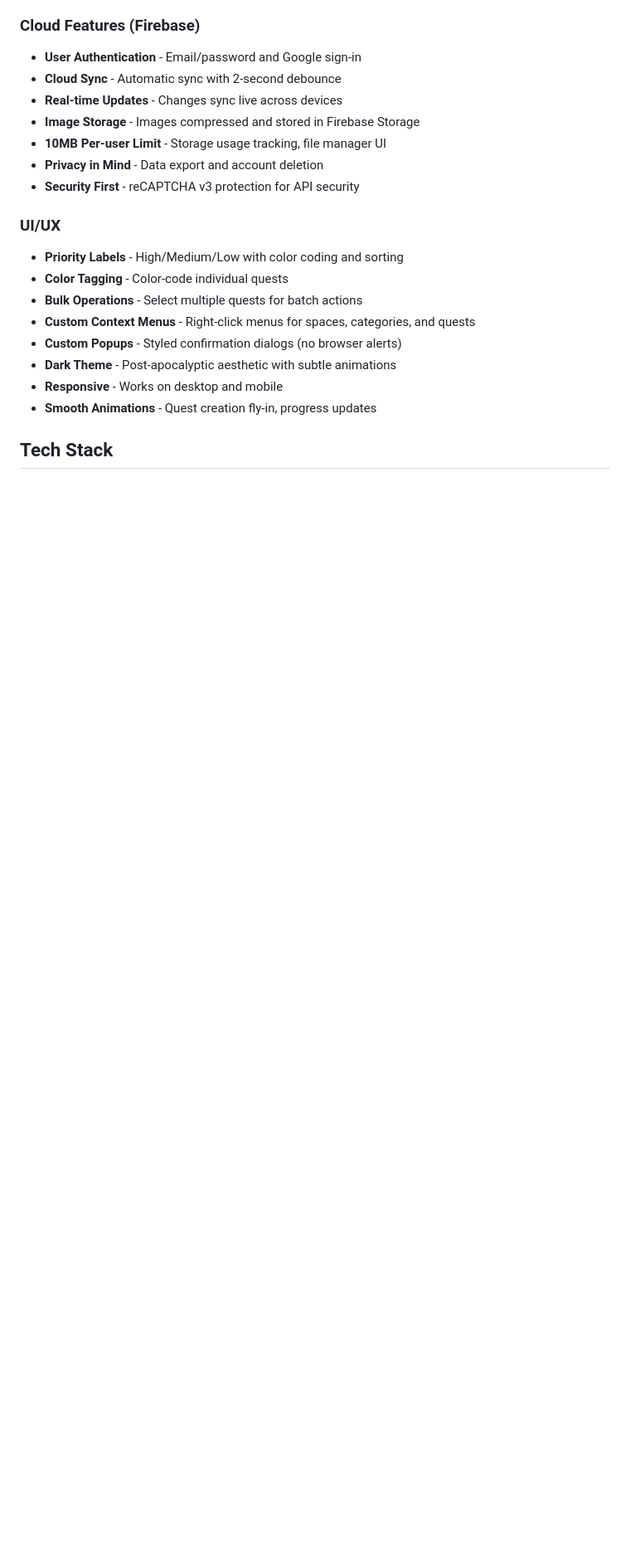
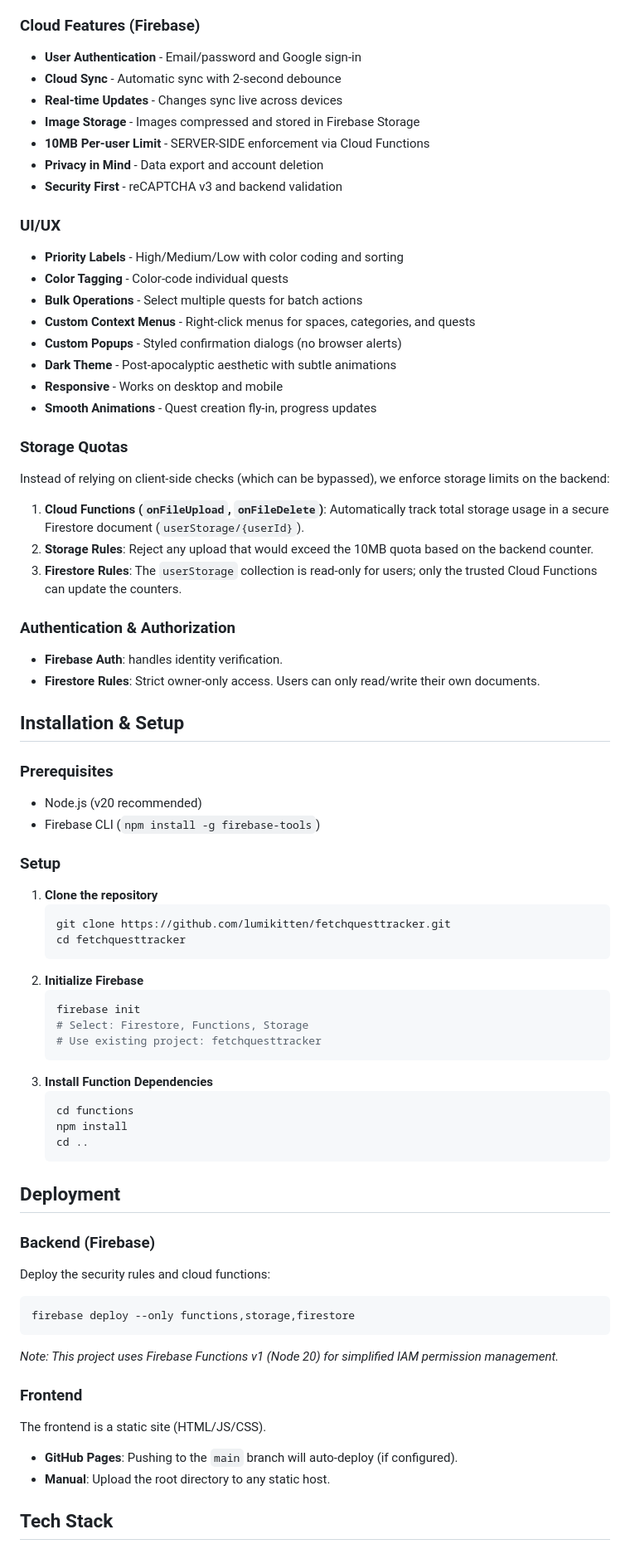
Before and after one commit to LunarKittyy/fetchquesttracker, a Markdown page: README.md, the part around the change printed below. Shown: that part at 83% size. Drawn GitHub-style; blank space fills up the shorter version.

````diff
--- a/README.md
+++ b/README.md
@@ -20,9 +22,9 @@ A stylish quest/item tracker web application with Firebase cloud sync support.
 - **Cloud Sync** - Automatic sync with 2-second debounce
 - **Real-time Updates** - Changes sync live across devices
 - **Image Storage** - Images compressed and stored in Firebase Storage
-- **10MB Per-user Limit** - Storage usage tracking, file manager UI
+- **10MB Per-user Limit** - SERVER-SIDE enforcement via Cloud Functions
 - **Privacy in Mind** - Data export and account deletion
-- **Security First** - reCAPTCHA v3 protection for API security
+- **Security First** - reCAPTCHA v3 and backend validation
 
 ### UI/UX
 
@@ -35,5 +37,64 @@ A stylish quest/item tracker web application with Firebase cloud sync support.
 - **Responsive** - Works on desktop and mobile
 - **Smooth Animations** - Quest creation fly-in, progress updates
 
+### Storage Quotas
+
+Instead of relying on client-side checks (which can be bypassed), we enforce storage limits on the backend:
+
+1.  **Cloud Functions (`onFileUpload`, `onFileDelete`)**: Automatically track total storage usage in a secure Firestore document (`userStorage/{userId}`).
+2.  **Storage Rules**: Reject any upload that would exceed the 10MB quota based on the backend counter.
+3.  **Firestore Rules**: The `userStorage` collection is read-only for users; only the trusted Cloud Functions can update the counters.
+
+### Authentication & Authorization
+
+- **Firebase Auth**: handles identity verification.
+- **Firestore Rules**: Strict owner-only access. Users can only read/write their own documents.
+
+## Installation & Setup
+
+### Prerequisites
+
+- Node.js (v20 recommended)
+- Firebase CLI (`npm install -g firebase-tools`)
+
+### Setup
+
+1.  **Clone the repository**
+    ```bash
+    git clone https://github.com/lumikitten/fetchquesttracker.git
+    cd fetchquesttracker
+    ```
+2.  **Initialize Firebase**
+    ```bash
+    firebase init
+    # Select: Firestore, Functions, Storage
+    # Use existing project: fetchquesttracker
+    ```
+3.  **Install Function Dependencies**
+    ```bash
+    cd functions
+    npm install
+    cd ..
+    ```
+
+## Deployment
+
+### Backend (Firebase)
+
+Deploy the security rules and cloud functions:
+
+```bash
+firebase deploy --only functions,storage,firestore
+```
+
+_Note: This project uses Firebase Functions v1 (Node 20) for simplified IAM permission management._
+
+### Frontend
+
+The frontend is a static site (HTML/JS/CSS).
+
+- **GitHub Pages**: Pushing to the `main` branch will auto-deploy (if configured).
+- **Manual**: Upload the root directory to any static host.
+
 ## Tech Stack
 
````
Also changed, not shown: other parts of README.md (+18 -29 lines).
